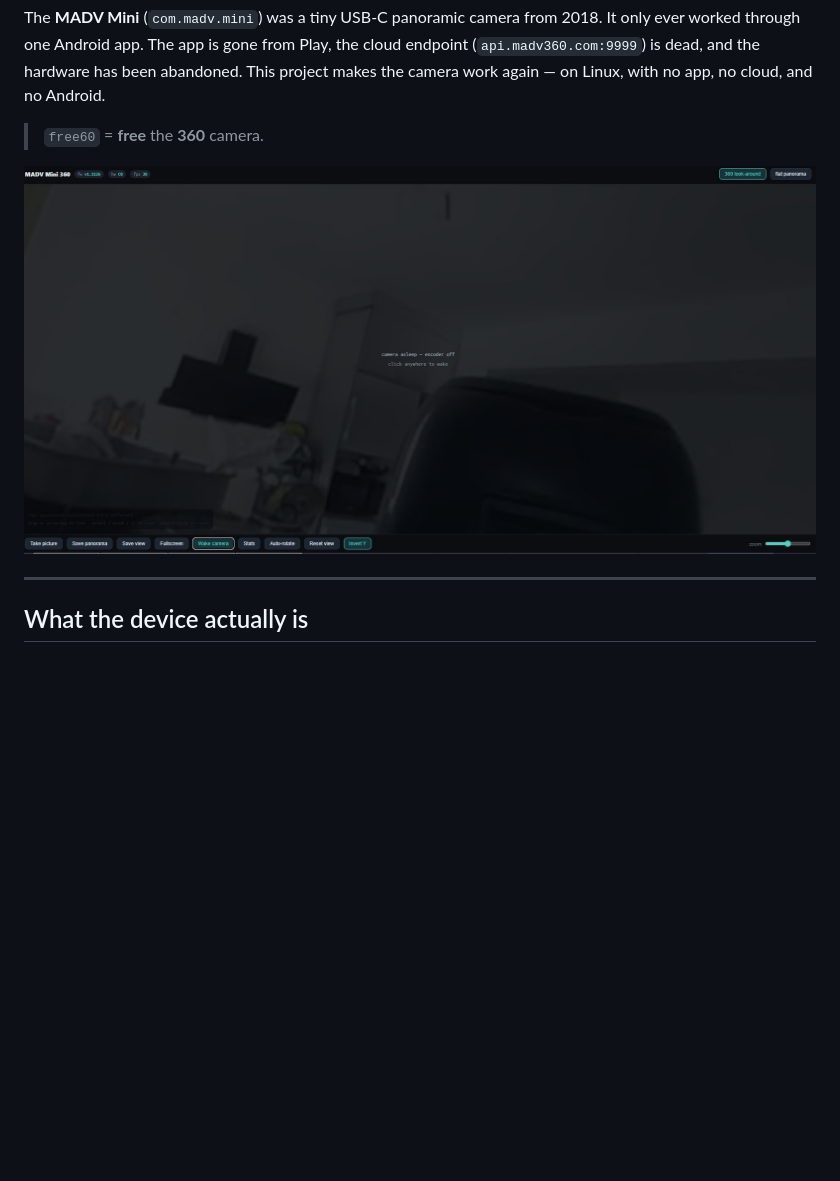
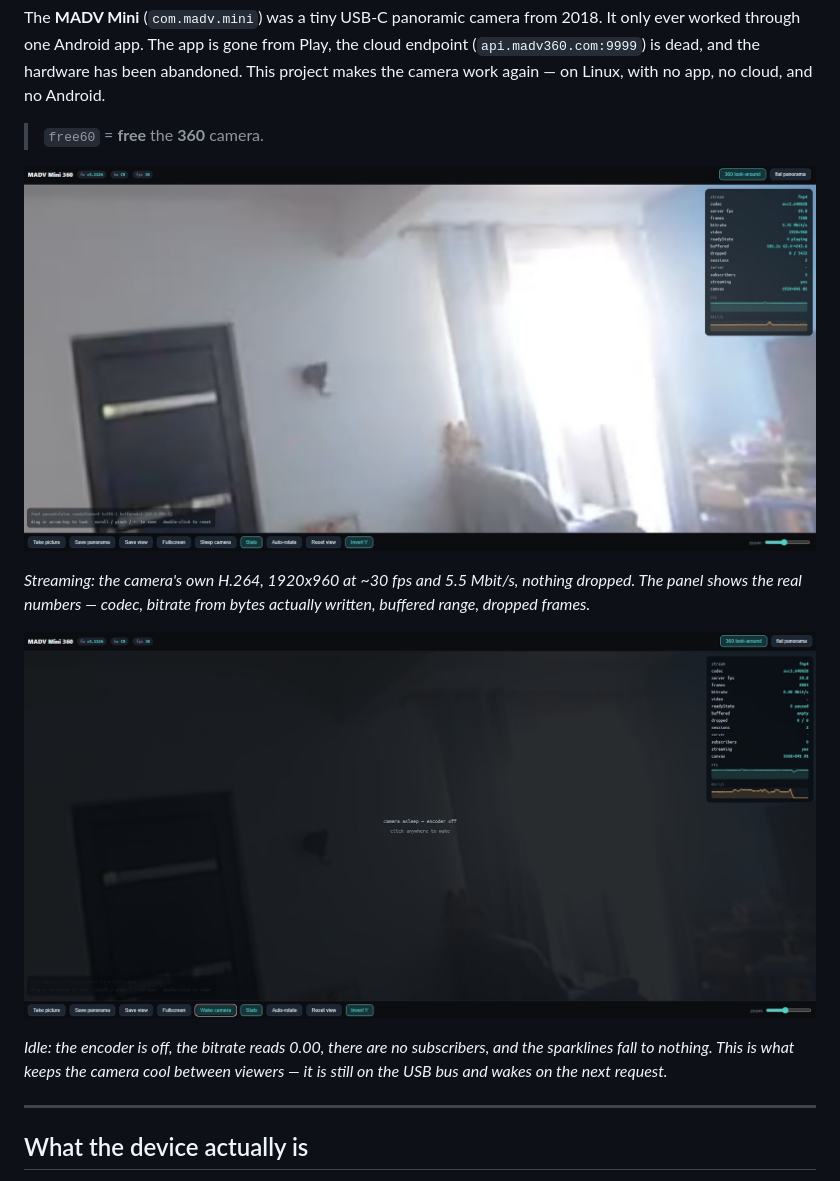
Before and after one commit to frostyoni/free60, a Markdown page: README.md, the part around the change. Rendered like a GitHub page; pictures changed too: assets/free60.jpg, assets/free60_paused.jpg (added); blank space fills up the shorter version.

Commit message:
Two screenshots: streaming, and asleep
The live shot shows the thing working - 360 view, 1920x960, 29.8 fps, 5.5 Mbit/s,
0 dropped of 5432, with the stats panel reading real numbers.

The second is the more interesting one: same view with the camera asleep. The
panel proves it rather than asserting it - bitrate 0.00, readyState 0 paused,
buffered empty, subscribers 0, and both sparklines falling to nothing.

Metadata stripped on both. Firmware stays: the vendor is gone, NOTICE states
plainly that it is their copyright and not covered by MIT, and it is the only
copy of the image that can recover a dead unit.

```diff
--- a/README.md
+++ b/README.md
@@ -10,7 +10,17 @@ no cloud, and no Android.
 
 > `free60` = **free** the **360** camera.
 
-![The web UI: live 360 view, settings in the header, controls along the bottom](assets/free60.jpg)
+![The web UI: a live 360 view, with the stats panel showing 29.8 fps at 5.5 Mbit/s](assets/free60.jpg)
+
+*Streaming: the camera's own H.264, 1920x960 at ~30 fps and 5.5 Mbit/s, nothing
+dropped. The panel shows the real numbers — codec, bitrate from bytes actually
+written, buffered range, dropped frames.*
+
+![The same view with the camera asleep: bitrate 0.00, no subscribers, encoder off](assets/free60_paused.jpg)
+
+*Idle: the encoder is off, the bitrate reads 0.00, there are no subscribers, and
+the sparklines fall to nothing. This is what keeps the camera cool between
+viewers — it is still on the USB bus and wakes on the next request.*
 
 ---
 
```
